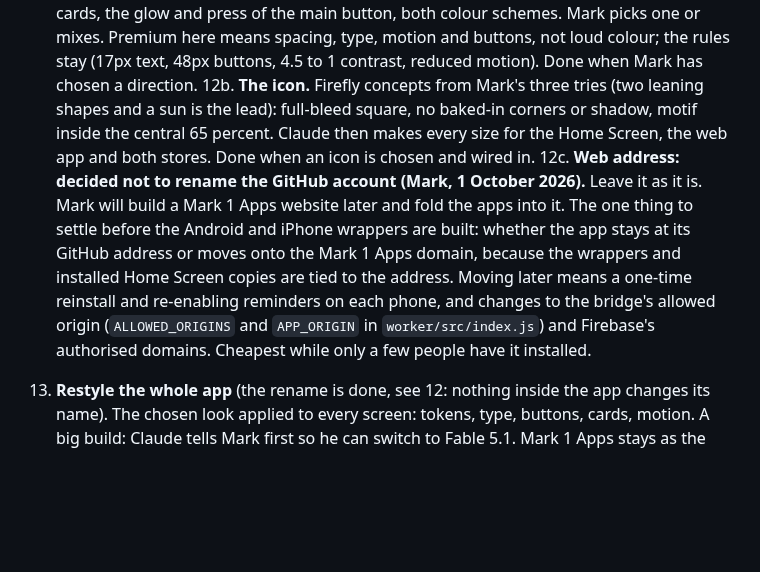
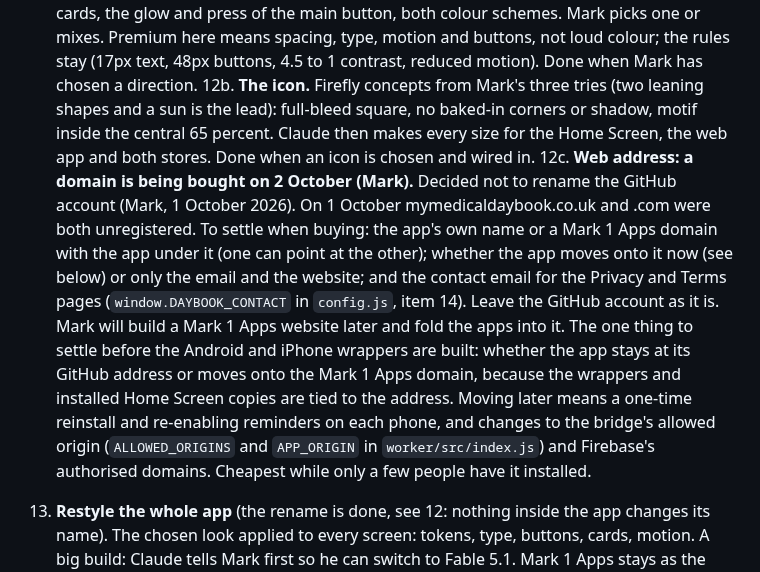
Before and after one commit to Learning-Development667/Mark_Medical, a Markdown page: ROADMAP.md, the part around the change. Rendered like a GitHub page; blank space fills up the shorter version.

Commit message:
Roadmap: the domain decision for 2 October
Co-Authored-By: Claude Fable 5.1 <noreply@anthropic.com>
Claude-Session: https://claude.ai/code/session_017bDLtkB5uufqsXwrnQWDgm

```diff
--- a/ROADMAP.md
+++ b/ROADMAP.md
@@ -45,7 +45,7 @@ The order matters: the name comes first, because the icon, the pitch, the user g
    - Screen of 1 October (Claude, web search only: the IPO register, the App Store, Google Play and Nominet are blocked from the build container, so the register check is Mark's): ruled out as taken or crowded: Fettle (SH:24's sexual health service), Tendly (six apps), Kinwell (a Premera health software mark), Mendwell (a UK Ltd and a US health firm), Steadly (three apps), Betwixt (a mental health app), Keepwell (UK mark and three UK companies), Nestwell, Wellby, Tendwell, Steadwell, Kith (Kith + Kin, a family health records app), Keel (a cognitive tracker), Jotter, Tarn (two health apps), Hale (Hale Health), Ballast, Cornerman, Twixt, Ghillie (a fishing app and a US class 9 mark), Pillion (Pillion Ltd, a London software company, and pillion.co.uk). Nothing found against: **Bothy** (a Scottish shelter on a long walk), **Marra** (North East for a mate who looks out for you), **Mooring** (a safe tie-up between voyages). Next: Mark runs each of the three through the IPO search in classes 9, 42 and 44, and checks the .co.uk and the store names.
 12a. **Choose the look.** A brand board of three live directions is published (Quiet premium, Electric, Dawn): colours, type, cards, the glow and press of the main button, both colour schemes. Mark picks one or mixes. Premium here means spacing, type, motion and buttons, not loud colour; the rules stay (17px text, 48px buttons, 4.5 to 1 contrast, reduced motion). Done when Mark has chosen a direction.
 12b. **The icon.** Firefly concepts from Mark's three tries (two leaning shapes and a sun is the lead): full-bleed square, no baked-in corners or shadow, motif inside the central 65 percent. Claude then makes every size for the Home Screen, the web app and both stores. Done when an icon is chosen and wired in.
-12c. **Web address: decided not to rename the GitHub account (Mark, 1 October 2026).** Leave it as it is. Mark will build a Mark 1 Apps website later and fold the apps into it. The one thing to settle before the Android and iPhone wrappers are built: whether the app stays at its GitHub address or moves onto the Mark 1 Apps domain, because the wrappers and installed Home Screen copies are tied to the address. Moving later means a one-time reinstall and re-enabling reminders on each phone, and changes to the bridge's allowed origin (`ALLOWED_ORIGINS` and `APP_ORIGIN` in `worker/src/index.js`) and Firebase's authorised domains. Cheapest while only a few people have it installed.
+12c. **Web address: a domain is being bought on 2 October (Mark).** Decided not to rename the GitHub account (Mark, 1 October 2026). On 1 October mymedicaldaybook.co.uk and .com were both unregistered. To settle when buying: the app's own name or a Mark 1 Apps domain with the app under it (one can point at the other); whether the app moves onto it now (see below) or only the email and the website; and the contact email for the Privacy and Terms pages (`window.DAYBOOK_CONTACT` in `config.js`, item 14). Leave the GitHub account as it is. Mark will build a Mark 1 Apps website later and fold the apps into it. The one thing to settle before the Android and iPhone wrappers are built: whether the app stays at its GitHub address or moves onto the Mark 1 Apps domain, because the wrappers and installed Home Screen copies are tied to the address. Moving later means a one-time reinstall and re-enabling reminders on each phone, and changes to the bridge's allowed origin (`ALLOWED_ORIGINS` and `APP_ORIGIN` in `worker/src/index.js`) and Firebase's authorised domains. Cheapest while only a few people have it installed.
 13. **Restyle the whole app** (the rename is done, see 12: nothing inside the app changes its name). The chosen look applied to every screen: tokens, type, buttons, cards, motion. A big build: Claude tells Mark first so he can switch to Fable 5.1. Mark 1 Apps stays as the maker. Done when the accessibility re-check (item 15) is clean.
 14. ~~**Privacy policy, terms and About.**~~ Done in v90: three plain English pages in the sheet, from the Settings App card, the sign-in and sign-up screens, and `?page=privacy`, `?page=terms` or `?page=about` on the app address for the store listings. Left for Mark: read them on the phone and say what to change, and choose the email address to publish for data protection questions (`window.DAYBOOK_CONTACT` in `config.js`; until then the pages name Mark 1 Apps with no address). The privacy page says export and erase are on request until item 11 ships.
 14a. **User guide.** In the app (More > Guide) and as a PDF, written by task: getting started, the daily check-ins, medicines and reminders, readings and the chart or table views, food and drink, notes and questions for the team, recording the answers, letters and documents, the Treatment tab, exercise, households and invites, privacy and your data, troubleshooting. Screenshots come from the preview with made-up data, after the restyle so they match. Done when someone new can set up and use every main feature from the guide alone.
```
